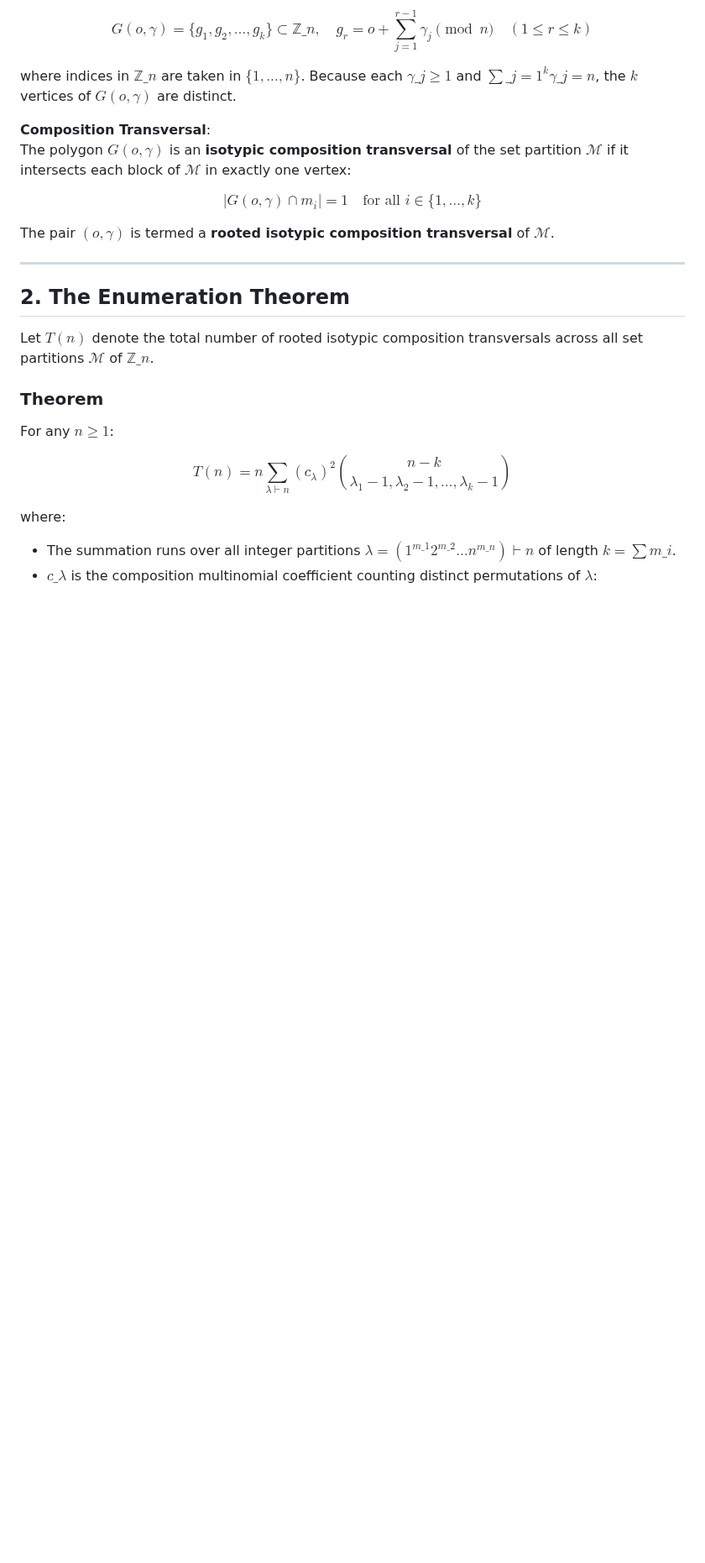
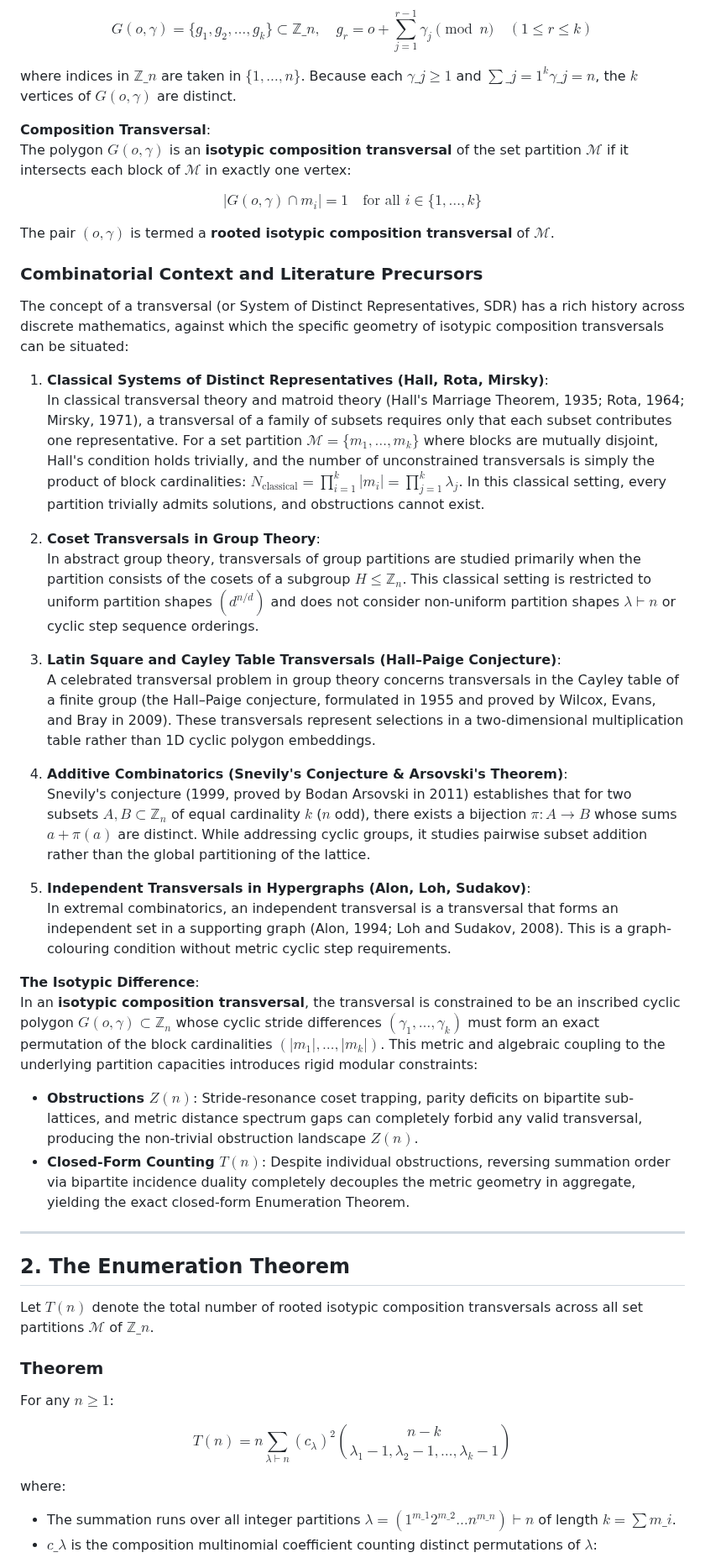
Before and after one commit to applutan/isotypic-transversals, a Markdown page: README.md, the part around the change. Shown at 84% size. Drawn GitHub-style; blank space fills up the shorter version.

```diff
--- a/README.md
+++ b/README.md
@@ -53,6 +53,32 @@ $$
 $$
 
 The pair $(o, \gamma)$ is termed a **rooted isotypic composition transversal** of $\mathcal{M}$.
+
+### Combinatorial Context and Literature Precursors
+
+The concept of a transversal (or System of Distinct Representatives, SDR) has a rich history across discrete mathematics, against which the specific geometry of isotypic composition transversals can be situated:
+
+1. **Classical Systems of Distinct Representatives (Hall, Rota, Mirsky)**:
+   In classical transversal theory and matroid theory (Hall's Marriage Theorem, 1935; Rota, 1964; Mirsky, 1971), a transversal of a family of subsets requires only that each subset contributes one representative. For a set partition $\mathcal{M} = \lbrace m_1, \dots, m_k \rbrace$ where blocks are mutually disjoint, Hall's condition holds trivially, and the number of unconstrained transversals is simply the product of block cardinalities:
+   $N_{\mathrm{classical}} = \prod_{i=1}^k |m_i| = \prod_{j=1}^k \lambda_j$.
+   In this classical setting, every partition trivially admits solutions, and obstructions cannot exist.
+
+2. **Coset Transversals in Group Theory**:
+   In abstract group theory, transversals of group partitions are studied primarily when the partition consists of the cosets of a subgroup $H \le \mathbb{Z}_n$. This classical setting is restricted to uniform partition shapes $(d^{n/d})$ and does not consider non-uniform partition shapes $\lambda \vdash n$ or cyclic step sequence orderings.
+
+3. **Latin Square and Cayley Table Transversals (Hall–Paige Conjecture)**:
+   A celebrated transversal problem in group theory concerns transversals in the Cayley table of a finite group (the Hall–Paige conjecture, formulated in 1955 and proved by Wilcox, Evans, and Bray in 2009). These transversals represent selections in a two-dimensional multiplication table rather than 1D cyclic polygon embeddings.
+
+4. **Additive Combinatorics (Snevily's Conjecture & Arsovski's Theorem)**:
+   Snevily's conjecture (1999, proved by Bodan Arsovski in 2011) establishes that for two subsets $A, B \subset \mathbb{Z}_n$ of equal cardinality $k$ ($n$ odd), there exists a bijection $\pi \colon A \to B$ whose sums $a + \pi(a)$ are distinct. While addressing cyclic groups, it studies pairwise subset addition rather than the global partitioning of the lattice.
+
+5. **Independent Transversals in Hypergraphs (Alon, Loh, Sudakov)**:
+   In extremal combinatorics, an independent transversal is a transversal that forms an independent set in a supporting graph (Alon, 1994; Loh and Sudakov, 2008). This is a graph-colouring condition without metric cyclic step requirements.
+
+**The Isotypic Difference**:
+In an **isotypic composition transversal**, the transversal is constrained to be an inscribed cyclic polygon $G(o, \gamma) \subset \mathbb{Z}_n$ whose cyclic stride differences $(\gamma_1, \dots, \gamma_k)$ must form an exact permutation of the block cardinalities $(|m_1|, \dots, |m_k|)$. This metric and algebraic coupling to the underlying partition capacities introduces rigid modular constraints:
+- **Obstructions $Z(n)$**: Stride-resonance coset trapping, parity deficits on bipartite sub-lattices, and metric distance spectrum gaps can completely forbid any valid transversal, producing the non-trivial obstruction landscape $Z(n)$.
+- **Closed-Form Counting $T(n)$**: Despite individual obstructions, reversing summation order via bipartite incidence duality completely decouples the metric geometry in aggregate, yielding the exact closed-form Enumeration Theorem.
 
 ---
 
```
Also changed, not shown: img/catalogue_z6_37mosaics.png, img/fig_catalogue_n1_to_n5.png.
